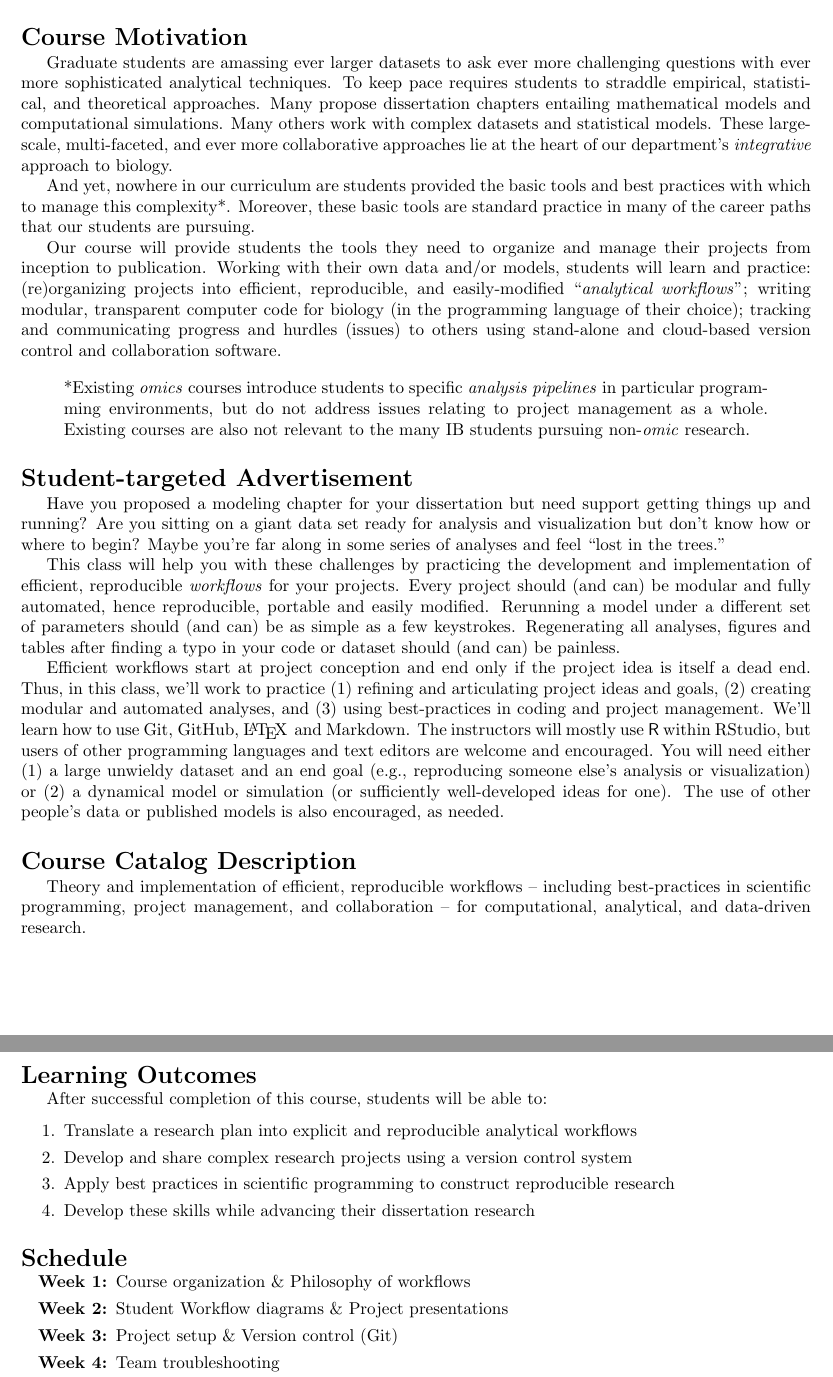
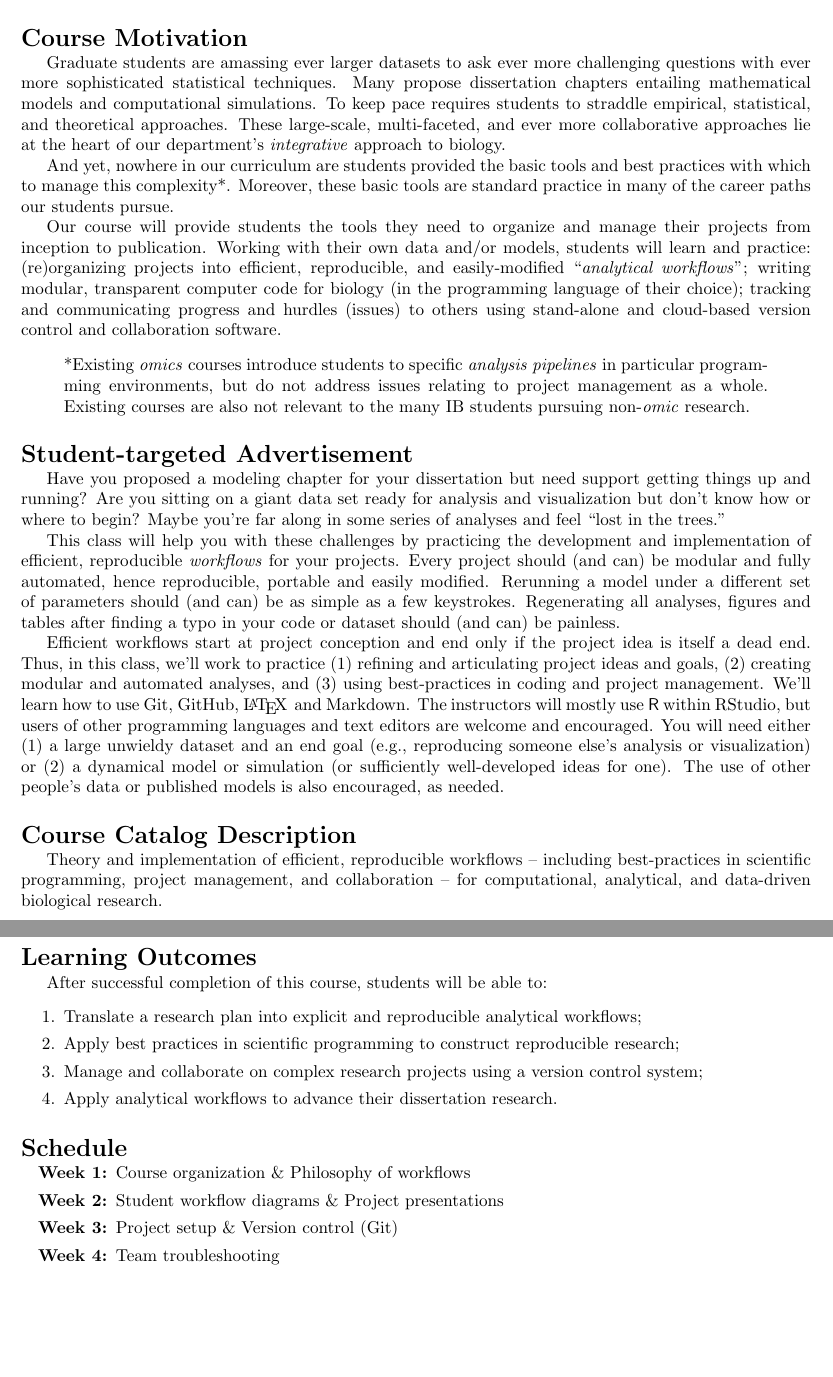
Before and after one commit to analyticalworkflows/TeachingMaterials, a LaTeX document (proposal/AnalyticalWorkflows_Proposal.tex): two parts of pages 1 and 2 of 2, joined at a grey line, cut so that both start at the same text, the shorter picture padded with empty space. Compiled offline with pdfLaTeX.

Commit message:
Final edits to proposal

```diff
--- a/proposal/AnalyticalWorkflows_Proposal.tex
+++ b/proposal/AnalyticalWorkflows_Proposal.tex
@@ -21,9 +21,9 @@
 \maketitle
 
 \section*{Course Motivation}
-Graduate students are amassing ever larger datasets to ask ever more challenging questions with ever more sophisticated  analytical techniques. To keep pace requires students to straddle empirical, statistical, and theoretical approaches. Many propose dissertation chapters entailing mathematical models and computational simulations.  Many others work with complex datasets and statistical models. These large-scale, multi-faceted, and ever more collaborative approaches lie at the heart of our department's \emph{integrative} approach to biology.
+Graduate students are amassing ever larger datasets to ask ever more challenging questions with ever more sophisticated  statistical techniques. Many propose dissertation chapters entailing mathematical models and computational simulations. To keep pace requires students to straddle empirical, statistical, and theoretical approaches. These large-scale, multi-faceted, and ever more collaborative approaches lie at the heart of our department's \emph{integrative} approach to biology.
 
-And yet, nowhere in our curriculum are students provided the basic tools and best practices with which to manage this complexity*. Moreover, these basic tools are standard practice in many of the career paths that our students are pursuing.
+And yet, nowhere in our curriculum are students provided the basic tools and best practices with which to manage this complexity*. Moreover, these basic tools are standard practice in many of the career paths our students pursue.
 
 Our course will provide students the tools they need to organize and manage their projects from inception to publication.  Working with their own data and/or models, students will learn and practice: (re)organizing projects into efficient, reproducible, and easily-modified ``\emph{analytical workflows}''; writing modular, transparent computer code for biology (in the programming language of their choice); tracking and communicating progress and hurdles (issues) to others using stand-alone and cloud-based version control and collaboration software.
 
@@ -40,7 +40,7 @@ This class will help you with these challenges by practicing the development and
 Efficient workflows start at project conception and end only if the project idea is itself a dead end.  Thus, in this class, we'll work to practice (1) refining and articulating project ideas and goals, (2) creating modular and automated analyses, and (3) using best-practices in coding and project management. We'll learn how to use Git, GitHub, \LaTeX\, and Markdown.  The instructors will mostly use \textsf{R} within RStudio, but users of other programming languages and text editors are welcome and encouraged.  You will need either (1) a large unwieldy dataset and an end goal (e.g., reproducing someone else's analysis or visualization) or (2) a dynamical model or simulation (or sufficiently well-developed ideas for one).  The use of other people's data or published models is also encouraged, as needed.
 
 \section*{Course Catalog Description}
-Theory and implementation of efficient, reproducible workflows -- including best-practices in scientific programming, project management, and collaboration --  for computational, analytical, and data-driven research.
+Theory and implementation of efficient, reproducible workflows -- including best-practices in scientific programming, project management, and collaboration --  for computational, analytical, and data-driven biological research.
 
 \section*{Student Testimonials}
 A preliminary IB599 version of this course was taught by Ben Dalziel (with support from Mark Novak) in the Spring of 2019.  Student eSET scores for this course were 6.0 (versus the departmental median of 4.9) and 6.0 (versus the departmental median of 5.1) out of 6.0 points possible for ``the course as a whole'' and ``the instructor's contribution'' respectively. The following are excerpts of the feedback that was received via email and the eSET evaluations.
@@ -82,10 +82,10 @@ A preliminary IB599 version of this course was taught by Ben Dalziel (with suppo
 After successful completion of this course, students will be able to:
 \begin{enumerate}
 	\itemsep0em
-	\item Translate a research plan into explicit and reproducible analytical workflows
-	\item Develop and share complex research projects using a version control system
-	\item Apply best practices in scientific programming to construct reproducible research
-	\item Develop these skills while advancing their dissertation research
+	\item Translate a research plan into explicit and reproducible analytical workflows;
+	\item Apply best practices in scientific programming to construct reproducible research;
+	\item Manage and collaborate on complex research projects using a version control system;
+	\item Apply analytical workflows to advance their dissertation research.
 \end{enumerate}
 
 
```
Also changed, not shown: proposal/AnalyticalWorkflows_Proposal.pdf, proposal/AnalyticalWorkflows_Proposal.tex (24 more changed lines), 2 other files.
